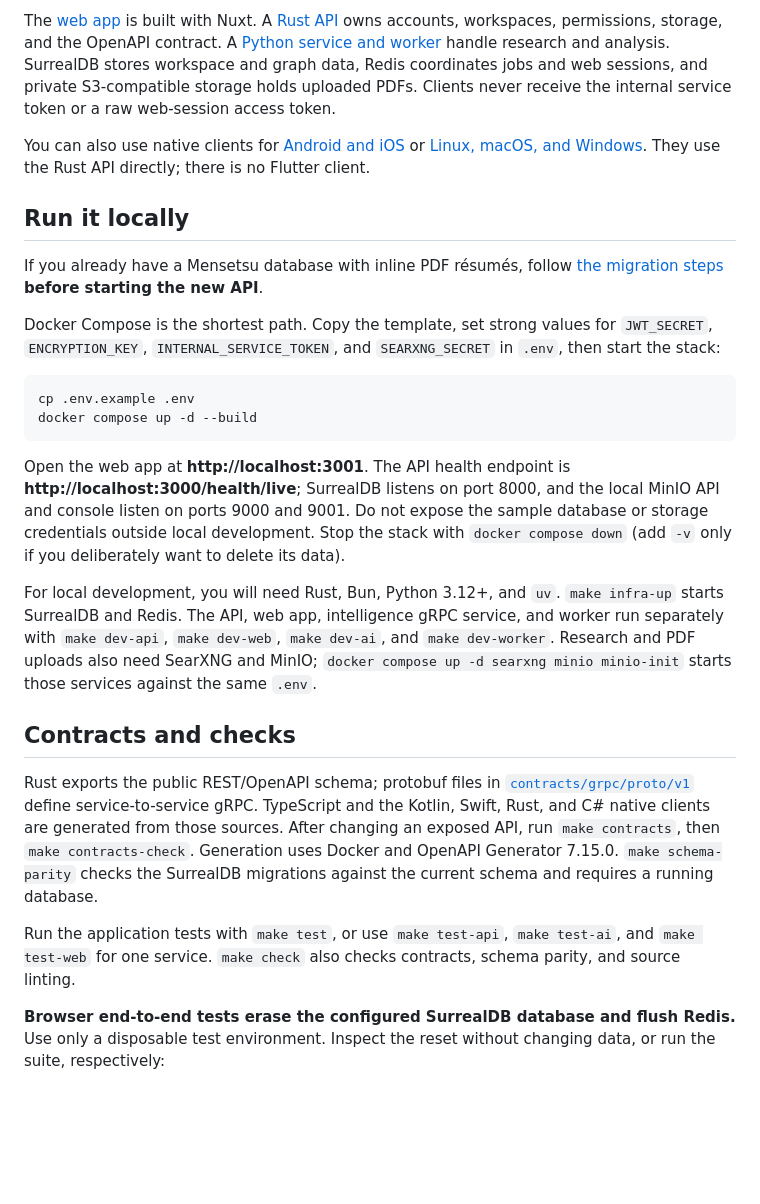
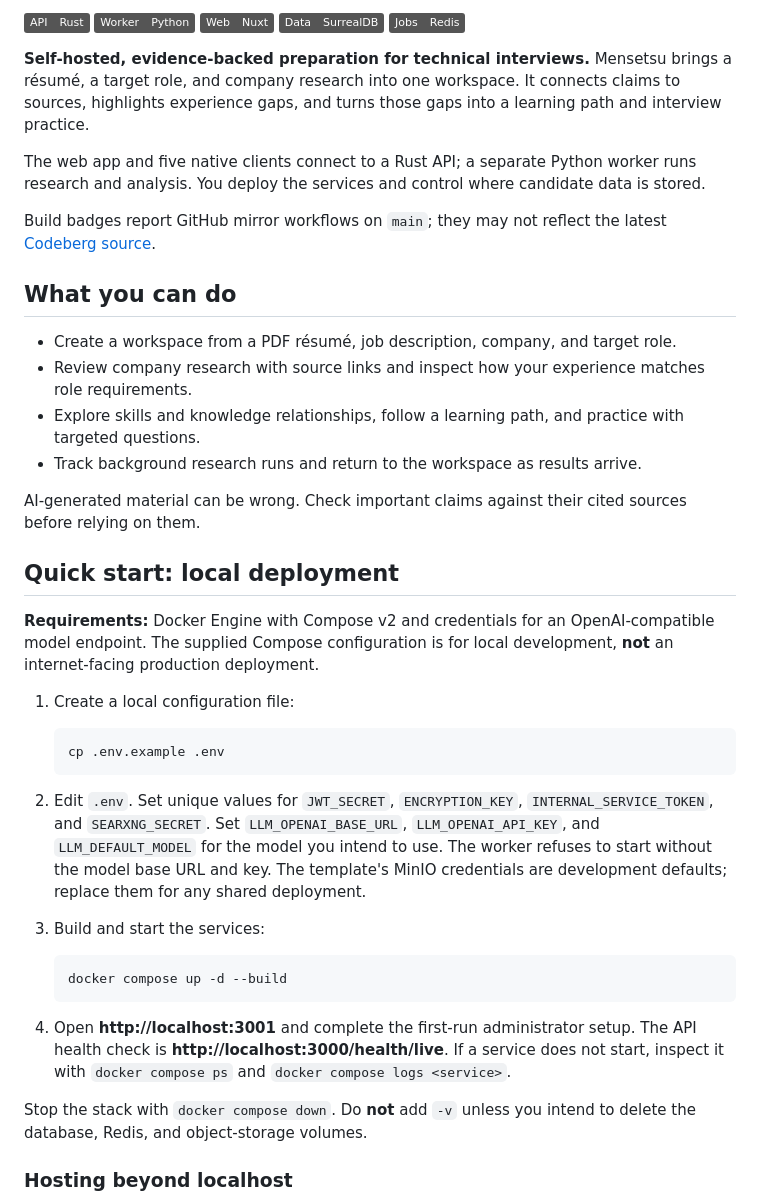
Before and after one commit to sekai-labs/mensetsu, a Markdown page: README.md, the part around one of its changes. GitHub-like rendering; badges without logos; blank space fills up the shorter version.

````diff
--- a/README.md
+++ b/README.md
@@ -4,27 +4,42 @@ Mensetsu helps you prepare for a *specific* technical interview. Give it a résu
 
-The [web app](app/web) is built with Nuxt. A [Rust API](server/api) owns accounts, workspaces, permissions, storage, and the OpenAPI contract. A [Python service and worker](server/intelligence) handle research and analysis. SurrealDB stores workspace and graph data, Redis coordinates jobs and web sessions, and private S3-compatible storage holds uploaded PDFs. Clients never receive the internal service token or a raw web-session access token.
+[![Rust API](https://img.shields.io/badge/API-Rust-555555?logo=rust&logoColor=white)](server/api) [![Python worker](https://img.shields.io/badge/Worker-Python-555555?logo=python&logoColor=white)](server/intelligence) [![Nuxt web](https://img.shields.io/badge/Web-Nuxt-555555?logo=nuxt&logoColor=white)](app/web) [![SurrealDB](https://img.shields.io/badge/Data-SurrealDB-555555)](docker-compose.yml) [![Redis](https://img.shields.io/badge/Jobs-Redis-555555?logo=redis&logoColor=white)](docker-compose.yml)
 
-You can also use native clients for [Android and iOS](app/mobile) or [Linux, macOS, and Windows](app/desktop). They use the Rust API directly; there is no Flutter client.
+**Self-hosted, evidence-backed preparation for technical interviews.** Mensetsu brings a résumé, a target role, and company research into one workspace. It connects claims to sources, highlights experience gaps, and turns those gaps into a learning path and interview practice.
 
-## Run it locally
+The web app and five native clients connect to a Rust API; a separate Python worker runs research and analysis. You deploy the services and control where candidate data is stored.
 
-If you already have a Mensetsu database with inline PDF résumés, follow [the migration steps](#private-pdf-r%C3%A9sum%C3%A9s) **before starting the new API**.
+Build badges report GitHub mirror workflows on `main`; they may not reflect the latest [Codeberg source](https://codeberg.org/sekai-labs/mensetsu).
 
-Docker Compose is the shortest path. Copy the template, set strong values for `JWT_SECRET`, `ENCRYPTION_KEY`, `INTERNAL_SERVICE_TOKEN`, and `SEARXNG_SECRET` in `.env`, then start the stack:
+## What you can do
 
-```bash
-cp .env.example .env
-docker compose up -d --build
-```
+- Create a workspace from a PDF résumé, job description, company, and target role.
+- Review company research with source links and inspect how your experience matches role requirements.
+- Explore skills and knowledge relationships, follow a learning path, and practice with targeted questions.
+- Track background research runs and return to the workspace as results arrive.
 
-Open the web app at **http://localhost:3001**. The API health endpoint is **http://localhost:3000/health/live**; SurrealDB listens on port 8000, and the local MinIO API and console listen on ports 9000 and 9001. Do not expose the sample database or storage credentials outside local development. Stop the stack with `docker compose down` (add `-v` only if you deliberately want to delete its data).
+AI-generated material can be wrong. Check important claims against their cited sources before relying on them.
 
-For local development, you will need Rust, Bun, Python 3.12+, and `uv`. `make infra-up` starts SurrealDB and Redis. The API, web app, intelligence gRPC service, and worker run separately with `make dev-api`, `make dev-web`, `make dev-ai`, and `make dev-worker`. Research and PDF uploads also need SearXNG and MinIO; `docker compose up -d searxng minio minio-init` starts those services against the same `.env`.
+## Quick start: local deployment
 
-## Contracts and checks
+**Requirements:** Docker Engine with Compose v2 and credentials for an OpenAI-compatible model endpoint. The supplied Compose configuration is for local development, **not** an internet-facing production deployment.
 
-Rust exports the public REST/OpenAPI schema; protobuf files in [`contracts/grpc/proto/v1`](contracts/grpc/proto/v1) define service-to-service gRPC. TypeScript and the Kotlin, Swift, Rust, and C# native clients are generated from those sources. After changing an exposed API, run `make contracts`, then `make contracts-check`. Generation uses Docker and OpenAPI Generator 7.15.0. `make schema-parity` checks the SurrealDB migrations against the current schema and requires a running database.
+1. Create a local configuration file:
 
-Run the application tests with `make test`, or use `make test-api`, `make test-ai`, and `make test-web` for one service. `make check` also checks contracts, schema parity, and source linting.
+   ```bash
+   cp .env.example .env
+   ```
 
-**Browser end-to-end tests erase the configured SurrealDB database and flush Redis.** Use only a disposable test environment. Inspect the reset without changing data, or run the suite, respectively:
+2. Edit `.env`. Set unique values for `JWT_SECRET`, `ENCRYPTION_KEY`, `INTERNAL_SERVICE_TOKEN`, and `SEARXNG_SECRET`. Set `LLM_OPENAI_BASE_URL`, `LLM_OPENAI_API_KEY`, and `LLM_DEFAULT_MODEL` for the model you intend to use. The worker refuses to start without the model base URL and key. The template's MinIO credentials are development defaults; replace them for any shared deployment.
+
+3. Build and start the services:
+
+   ```bash
+   docker compose up -d --build
+   ```
+
+4. Open **http://localhost:3001** and complete the first-run administrator setup. The API health check is **http://localhost:3000/health/live**. If a service does not start, inspect it with `docker compose ps` and `docker compose logs <service>`.
+
+Stop the stack with `docker compose down`. Do **not** add `-v` unless you intend to delete the database, Redis, and object-storage volumes.
+
+### Hosting beyond localhost
+
````
Also changed, not shown: other parts of README.md (+44 -25 lines).
